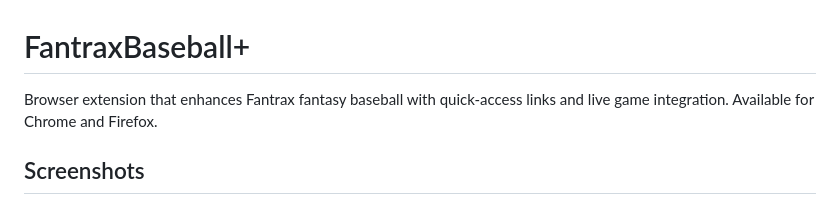
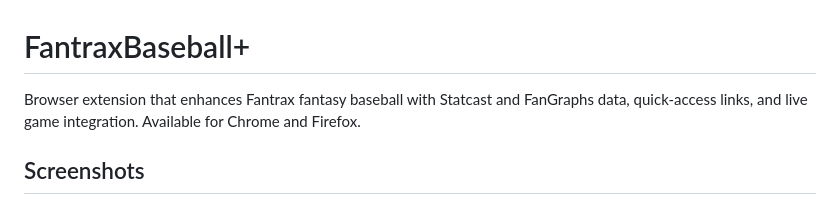
Before and after one commit to chefBrian/fantrax-baseball-plus, a Markdown page: README.md, the part around the change. Rendered like a GitHub page.

```diff
--- a/README.md
+++ b/README.md
@@ -1,6 +1,6 @@
 # FantraxBaseball+
 
-Browser extension that enhances Fantrax fantasy baseball with quick-access links and live game integration. Available for Chrome and Firefox.
+Browser extension that enhances Fantrax fantasy baseball with Statcast and FanGraphs data, quick-access links, and live game integration. Available for Chrome and Firefox.
 
 ## Screenshots
 
```
